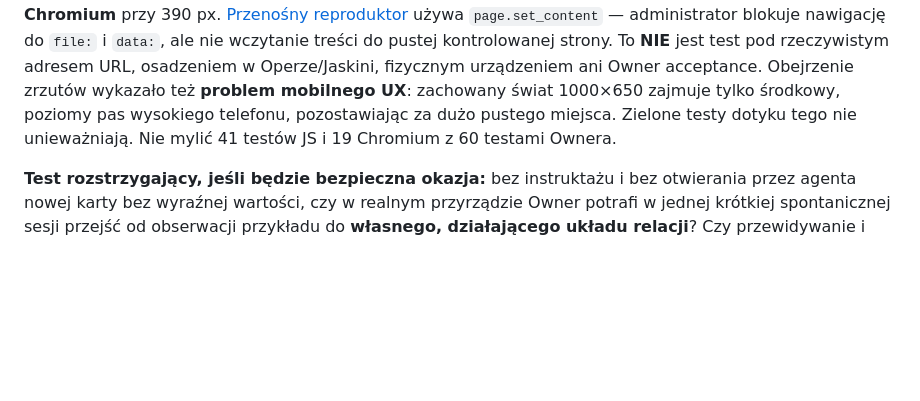
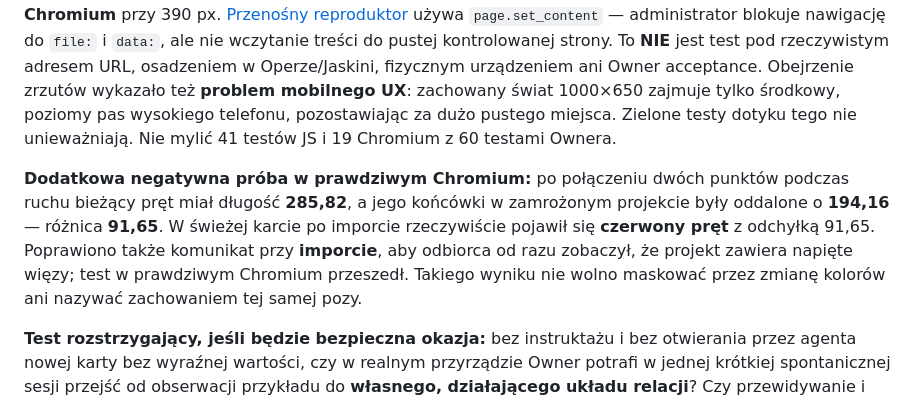
Before and after one commit to Jozzpoly/Shared-Work-Medium-Lab, a Markdown page: experiments/relational-linkage-2026-10-25/README.md, the part around one of its changes. GitHub-like rendering; blank space fills up the shorter version.

```diff
--- a/experiments/relational-linkage-2026-10-25/README.md
+++ b/experiments/relational-linkage-2026-10-25/README.md
@@ -36,6 +36,9 @@ node test-ui.cjs
 
 **41/41** testów źródłowych na odczytanym kodzie repo: 25 model/dane + 16 syntetycznych zdarzeń UI. **19/19** dalszych kontroli w **prawdziwym headless Chromium 144** na bajtach HTML o *tym samym Git blob SHA co w repo*: prawdziwy canvas, klikanie, RAF, przeglądarkowe pobieranie dwóch różnych plików, ich import, odmowa sfałszowanego pliku, kontynuacja w drugim świeżym oknie i **dotyk emulowany przez Chromium** przy 390 px. [Przenośny reproduktor](test-browser.py) używa `page.set_content` — administrator blokuje nawigację do `file:` i `data:`, ale nie wczytanie treści do pustej kontrolowanej strony. To **NIE** jest test pod rzeczywistym adresem URL, osadzeniem w Operze/Jaskini, fizycznym urządzeniem ani Owner acceptance. Obejrzenie zrzutów wykazało też **problem mobilnego UX**: zachowany świat 1000×650 zajmuje tylko środkowy, poziomy pas wysokiego telefonu, pozostawiając za dużo pustego miejsca. Zielone testy dotyku tego nie unieważniają. Nie mylić 41 testów JS i 19 Chromium z 60 testami Ownera.
 
+
+**Dodatkowa negatywna próba w prawdziwym Chromium:** po połączeniu dwóch punktów podczas ruchu bieżący pręt miał długość **285,82**, a jego końcówki w zamrożonym projekcie były oddalone o **194,16** — różnica **91,65**. W świeżej karcie po imporcie rzeczywiście pojawił się **czerwony pręt** z odchyłką 91,65. Poprawiono także komunikat przy **imporcie**, aby odbiorca od razu zobaczył, że projekt zawiera napięte więzy; test w prawdziwym Chromium przeszedł. Takiego wyniku nie wolno maskować przez zmianę kolorów ani nazywać zachowaniem tej samej pozy.
+
 **Test rozstrzygający, jeśli będzie bezpieczna okazja:** bez instruktażu i bez otwierania przez agenta nowej karty bez wyraźnej wartości, czy w realnym przyrządzie Owner potrafi w jednej krótkiej spontanicznej sesji przejść od obserwacji przykładu do **własnego, działającego układu relacji**? Czy przewidywanie i naprawianie jego zachowania jest czytelne? Czy wariant bez napędu nadal daje interesującą manipulację? Jeżeli narzędzie pozostaje zestawem niezrozumiałych kontrolek albo zachowanie jest zbyt sztuczne, zamknąć to jako *FAIL* i zachować dowód. Nie tworzyć automatycznie kolejnego generica.
 
 ## Granice repozytorium
```
Also changed, not shown: other parts of experiments/relational-linkage-2026-10-25/README.md (+1 -1 lines).
